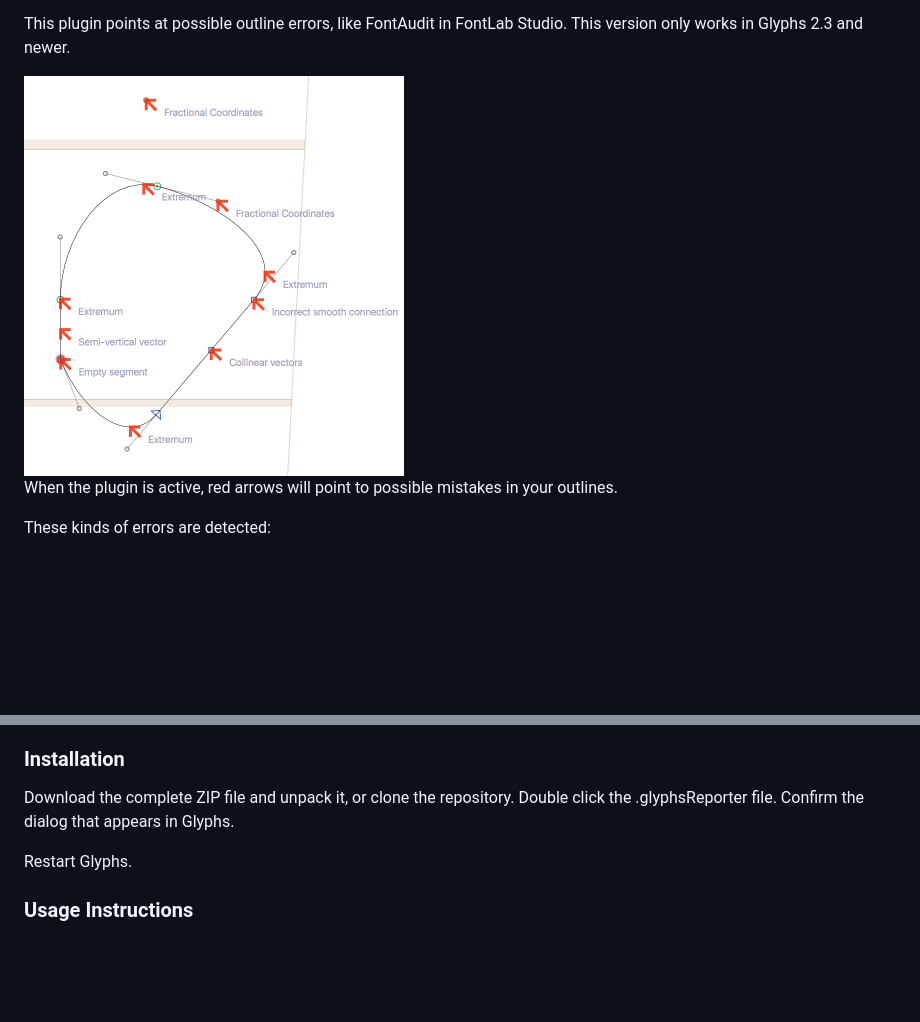
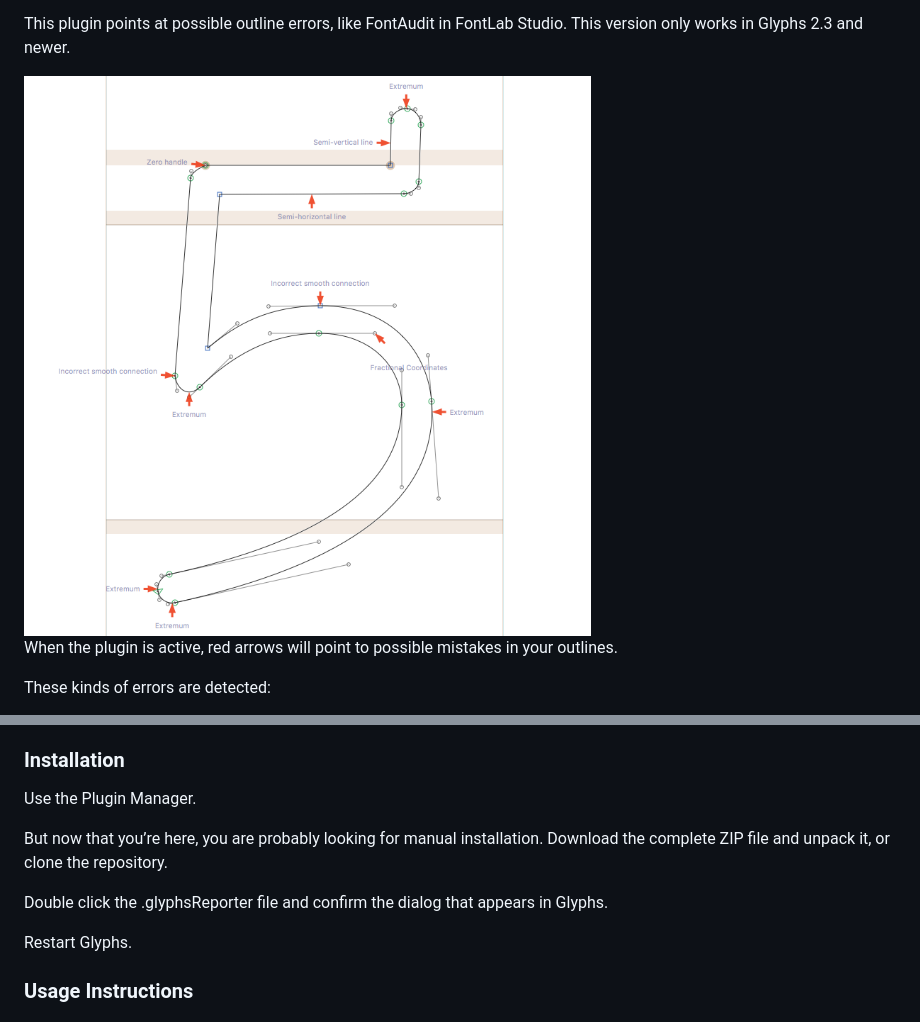
Before and after one commit to jenskutilek/RedArrow-Glyphs, a Markdown page: README.md, 2 parts joined by grey strips. GitHub-like rendering; pictures changed too: screenshot.png; blank space fills up the shorter version.

```diff
--- a/README.md
+++ b/README.md
@@ -5,7 +5,7 @@ Now Glyphs users can also have red arrows!
 
 This plugin points at possible outline errors, like FontAudit in FontLab Studio. This version only works in Glyphs 2.3 and newer.
 
-<img src="screenshot.png" width="380" height="400" alt="">
+<img src="screenshot.png" width="800" height="790" alt="">
 
 When the plugin is active, red arrows will point to possible mistakes in your outlines.
 
@@ -22,8 +22,11 @@ These kinds of errors are detected:
 
 ### Installation
 
-Download the complete ZIP file and unpack it, or clone the repository.
-Double click the .glyphsReporter file. Confirm the dialog that appears in Glyphs.
+Use the Plugin Manager.
+
+But now that you’re here, you are probably looking for manual installation. Download the complete ZIP file and unpack it, or clone the repository.
+
+Double click the .glyphsReporter file and confirm the dialog that appears in Glyphs.
 
 Restart Glyphs.
 
```
Also changed, not shown: 3 other files.
